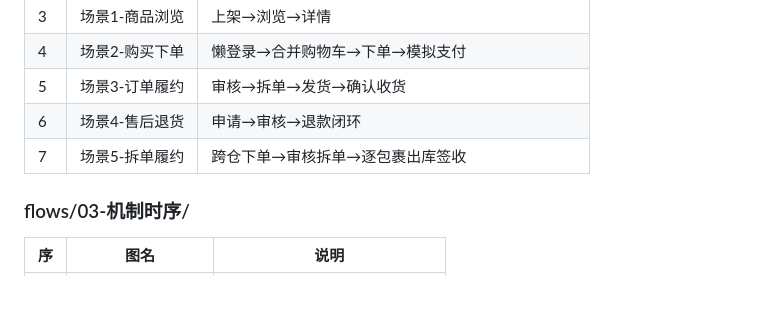
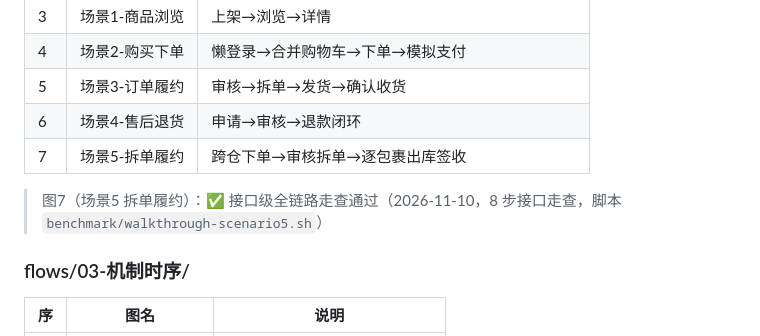
Before and after one commit to zzy-repo/qiqi-mall, a Markdown page: docs/er-diagrams.md, the part around the change. GitHub-like rendering; blank space fills up the shorter version.

Commit message:
test: 场景5接口级全链路走查 + ER-21/12 状态枚举注释同步

```diff
--- a/docs/er-diagrams.md
+++ b/docs/er-diagrams.md
@@ -22,6 +22,8 @@
 | 5 | 场景3-订单履约 | 审核→拆单→发货→确认收货 |
 | 6 | 场景4-售后退货 | 申请→审核→退款闭环 |
 | 7 | 场景5-拆单履约 | 跨仓下单→审核拆单→逐包裹出库签收 |
+
+> 图7（场景5 拆单履约）：✅ 接口级全链路走查通过（2026-11-10，8 步接口走查，脚本 `benchmark/walkthrough-scenario5.sh`）
 
 ### flows/03-机制时序/
 | 序 | 图名 | 说明 |
```
Also changed, not shown: docs/er/12-ER图-订单域.png, docs/er/21-ER图-拆单合单.png, 3 other files.
